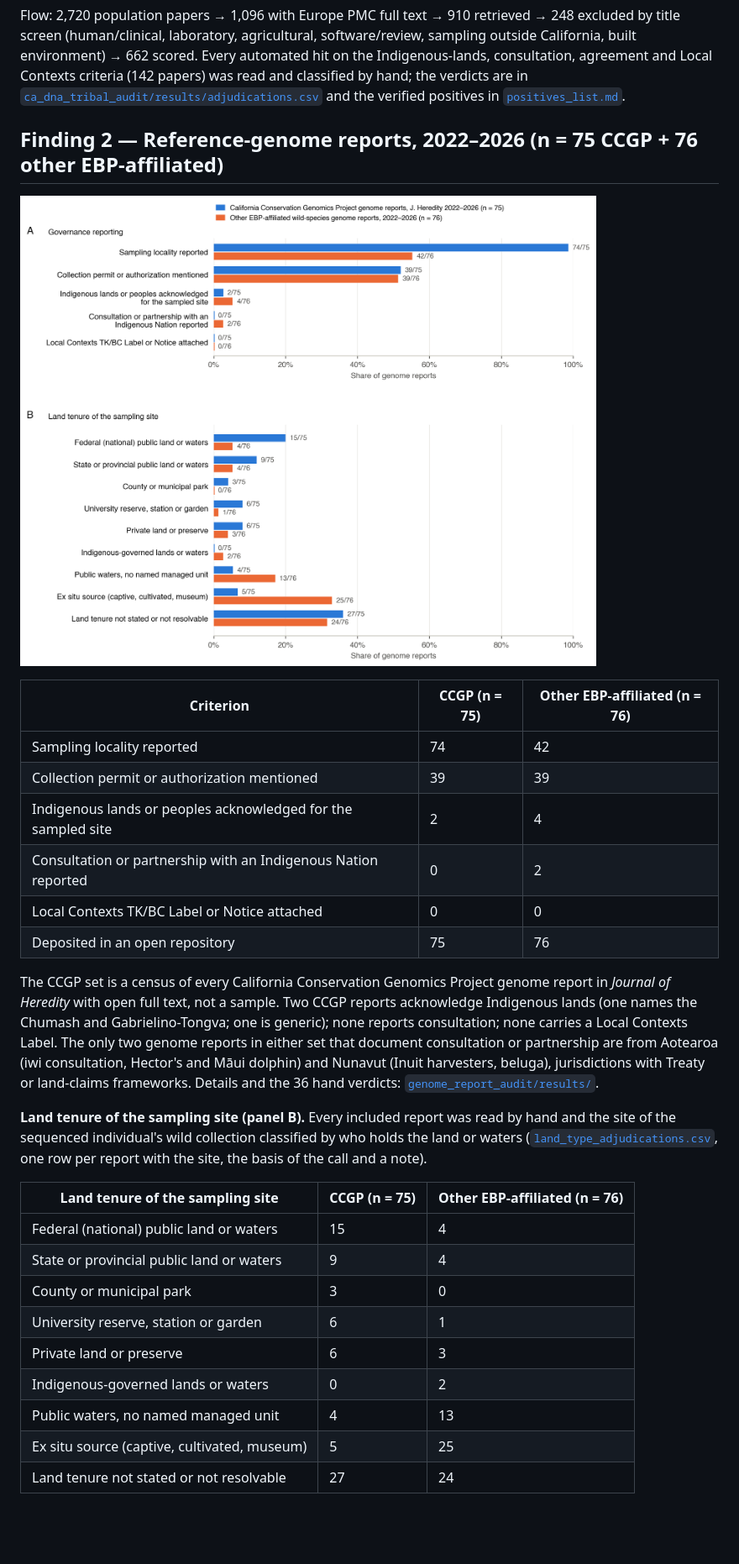
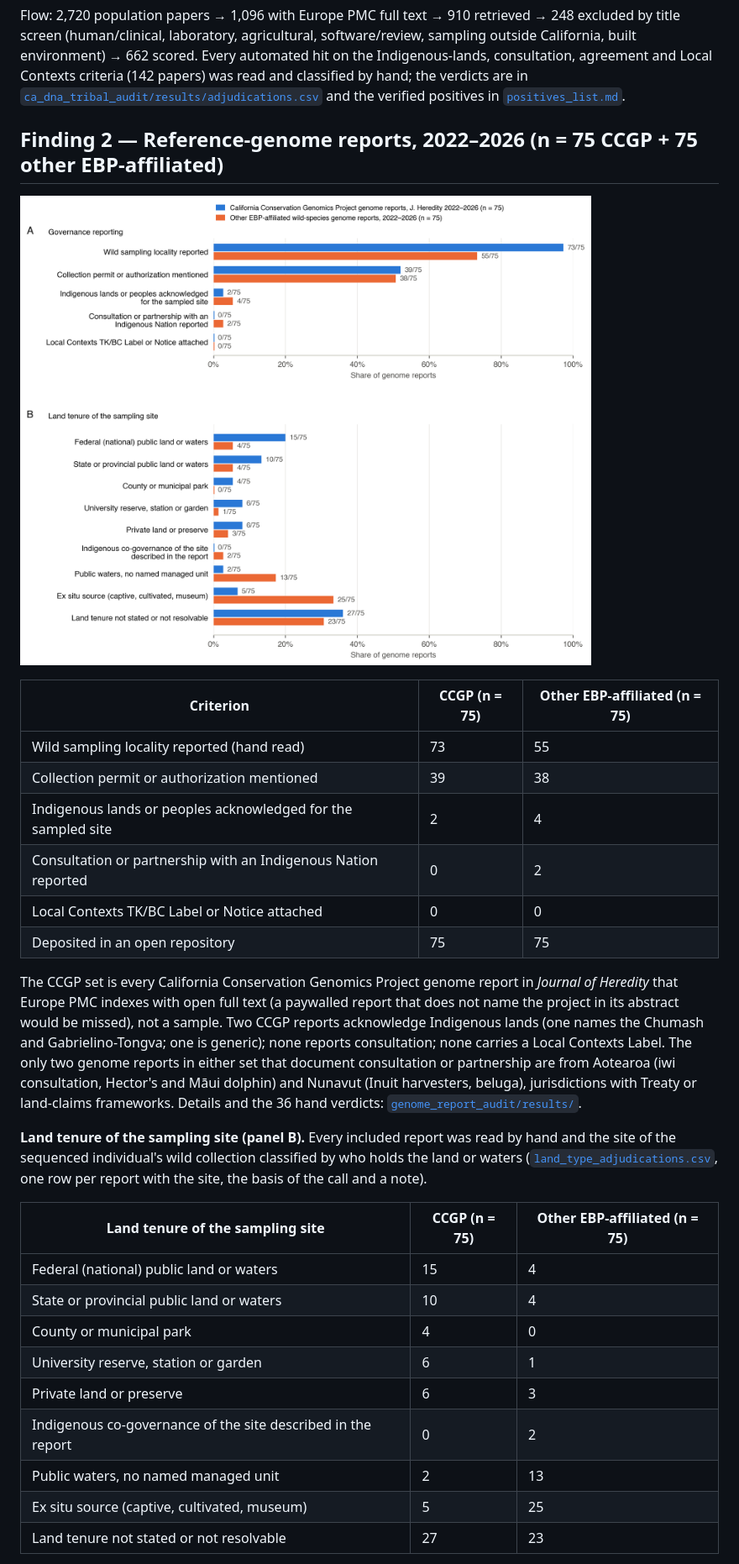
Before and after one commit to SashaNikolaeva/genomic-governance-audits, a Markdown page: README.md, the part around one of its changes. Shown at 84% size. Rendered like a GitHub page; pictures changed too: genome_report_audit/figures/governance_audit.png; blank space fills up the shorter version.

```diff
--- a/README.md
+++ b/README.md
@@ -44,21 +44,22 @@ agreement and Local Contexts criteria (142 papers) was read and classified by ha
 in [`ca_dna_tribal_audit/results/adjudications.csv`](ca_dna_tribal_audit/results/adjudications.csv) and the
 verified positives in [`positives_list.md`](ca_dna_tribal_audit/results/positives_list.md).
 
-## Finding 2 — Reference-genome reports, 2022–2026 (n = 75 CCGP + 76 other EBP-affiliated)
+## Finding 2 — Reference-genome reports, 2022–2026 (n = 75 CCGP + 75 other EBP-affiliated)
 
 ![Genome-report audit](genome_report_audit/figures/governance_audit.png)
 
-| Criterion | CCGP (n = 75) | Other EBP-affiliated (n = 76) |
+| Criterion | CCGP (n = 75) | Other EBP-affiliated (n = 75) |
 |---|---|---|
-| Sampling locality reported | 74 | 42 |
-| Collection permit or authorization mentioned | 39 | 39 |
+| Wild sampling locality reported (hand read) | 73 | 55 |
+| Collection permit or authorization mentioned | 39 | 38 |
 | Indigenous lands or peoples acknowledged for the sampled site | 2 | 4 |
 | Consultation or partnership with an Indigenous Nation reported | 0 | 2 |
 | Local Contexts TK/BC Label or Notice attached | 0 | 0 |
-| Deposited in an open repository | 75 | 76 |
+| Deposited in an open repository | 75 | 75 |
 
-The CCGP set is a census of every California Conservation Genomics Project genome report in
-*Journal of Heredity* with open full text, not a sample. Two CCGP reports acknowledge Indigenous lands
+The CCGP set is every California Conservation Genomics Project genome report in *Journal of Heredity*
+that Europe PMC indexes with open full text (a paywalled report that does not name the project in its
+abstract would be missed), not a sample. Two CCGP reports acknowledge Indigenous lands
 (one names the Chumash and Gabrielino-Tongva; one is generic); none reports consultation; none carries
 a Local Contexts Label. The only two genome reports in either set that document consultation or
 partnership are from Aotearoa (iwi consultation, Hector's and Māui dolphin) and Nunavut (Inuit
@@ -70,16 +71,16 @@ of the sequenced individual's wild collection classified by who holds the land o
 ([`land_type_adjudications.csv`](genome_report_audit/results/land_type_adjudications.csv), one row per
 report with the site, the basis of the call and a note).
 
-| Land tenure of the sampling site | CCGP (n = 75) | Other EBP-affiliated (n = 76) |
+| Land tenure of the sampling site | CCGP (n = 75) | Other EBP-affiliated (n = 75) |
 |---|---|---|
 | Federal (national) public land or waters | 15 | 4 |
-| State or provincial public land or waters | 9 | 4 |
-| County or municipal park | 3 | 0 |
+| State or provincial public land or waters | 10 | 4 |
+| County or municipal park | 4 | 0 |
 | University reserve, station or garden | 6 | 1 |
 | Private land or preserve | 6 | 3 |
-| Indigenous-governed lands or waters | 0 | 2 |
-| Public waters, no named managed unit | 4 | 13 |
+| Indigenous co-governance of the site described in the report | 0 | 2 |
+| Public waters, no named managed unit | 2 | 13 |
 | Ex situ source (captive, cultivated, museum) | 5 | 25 |
-| Land tenure not stated or not resolvable | 27 | 24 |
+| Land tenure not stated or not resolvable | 27 | 23 |
 
 Half of the CCGP genomes (37/75) come from public land, public waters or university reserves, and
```
Also changed, not shown: other parts of README.md (+17 -9 lines), genome_report_audit/results/AUDIT_SUMMARY.md (+44 -27 lines), 7 other files.
